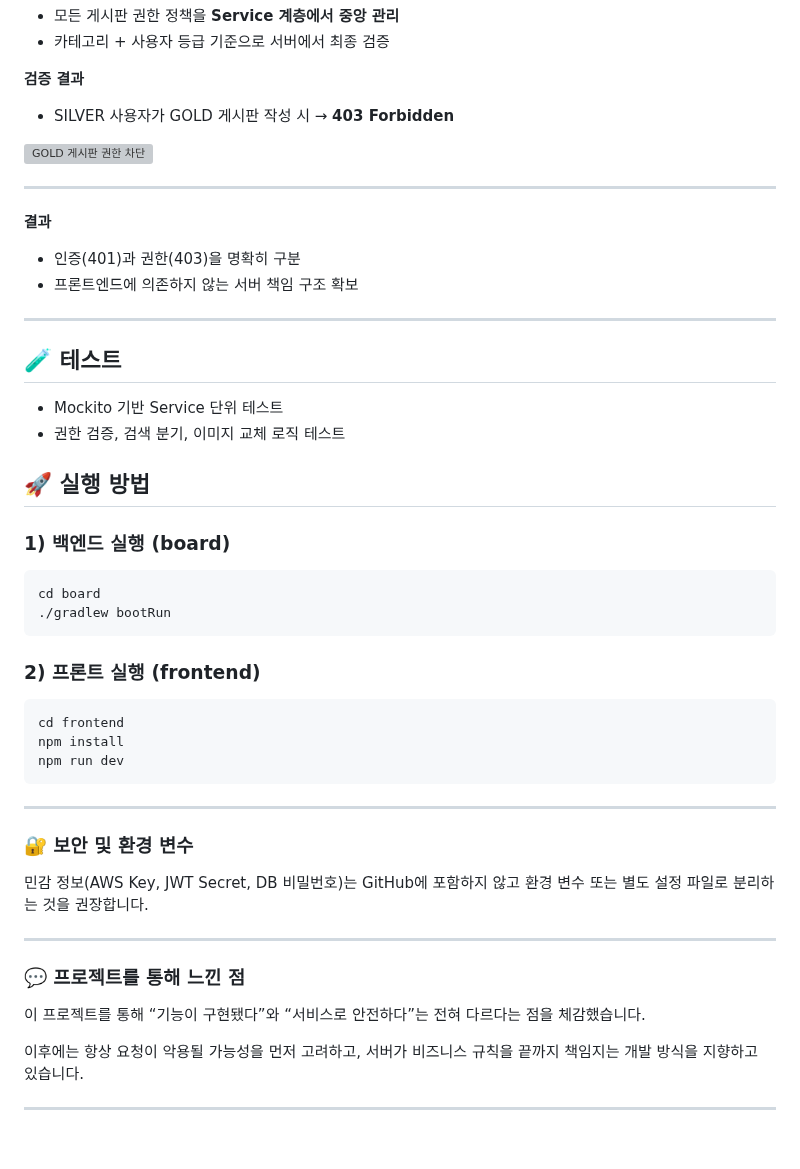
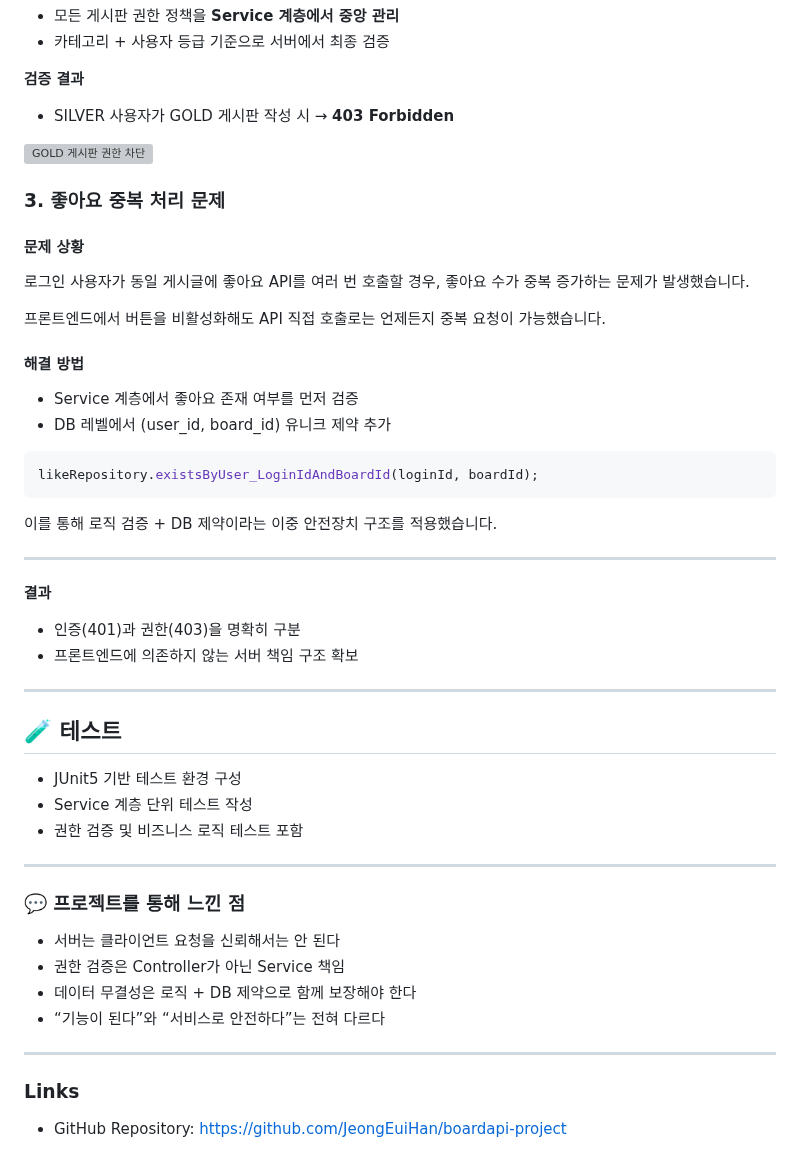
Before and after one commit to JeongEuiHan/boardapi-project, a Markdown page: README.md, the part around one of its changes. Drawn GitHub-style; grey boxes are pictures that could not be loaded.

````diff
--- a/README.md
+++ b/README.md
@@ -172,6 +222,25 @@ sequenceDiagram
 
 ![GOLD 게시판 권한 차단](docs/screenshots/forbidden-gold.png)
 
+### 3. 좋아요 중복 처리 문제
+
+#### 문제 상황
+로그인 사용자가 동일 게시글에 좋아요 API를 여러 번 호출할 경우,
+좋아요 수가 중복 증가하는 문제가 발생했습니다.
+
+프론트엔드에서 버튼을 비활성화해도
+API 직접 호출로는 언제든지 중복 요청이 가능했습니다.
+
+#### 해결 방법
+- Service 계층에서 좋아요 존재 여부를 먼저 검증
+- DB 레벨에서 (user_id, board_id) 유니크 제약 추가
+
+```java
+likeRepository.existsByUser_LoginIdAndBoardId(loginId, boardId);
+```
+이를 통해 로직 검증 + DB 제약이라는
+이중 안전장치 구조를 적용했습니다.
+
 ---
 
 **결과**
@@ -181,36 +250,19 @@ sequenceDiagram
 ---
 
 ## 🧪 테스트
-- Mockito 기반 Service 단위 테스트
-- 권한 검증, 검색 분기, 이미지 교체 로직 테스트
-
-## 🚀 실행 방법
-### 1) 백엔드 실행 (board)
-```bash
-cd board
-./gradlew bootRun
-```
-
-### 2) 프론트 실행 (frontend)
-```bash
-cd frontend
-npm install
-npm run dev
-```
----
-
-### 🔐 보안 및 환경 변수
-민감 정보(AWS Key, JWT Secret, DB 비밀번호)는 GitHub에 포함하지 않고
-환경 변수 또는 별도 설정 파일로 분리하는 것을 권장합니다.
+- JUnit5 기반 테스트 환경 구성
+- Service 계층 단위 테스트 작성
+- 권한 검증 및 비즈니스 로직 테스트 포함
 
 ---
 
 ### 💬 프로젝트를 통해 느낀 점
-이 프로젝트를 통해
-“기능이 구현됐다”와 “서비스로 안전하다”는 전혀 다르다는 점을 체감했습니다.
-
-이후에는 항상
-요청이 악용될 가능성을 먼저 고려하고,
-서버가 비즈니스 규칙을 끝까지 책임지는 개발 방식을 지향하고 있습니다.
+- 서버는 클라이언트 요청을 신뢰해서는 안 된다
+- 권한 검증은 Controller가 아닌 Service 책임
+- 데이터 무결성은 로직 + DB 제약으로 함께 보장해야 한다
+- “기능이 된다”와 “서비스로 안전하다”는 전혀 다르다
 
 ---
+
+### Links
+- GitHub Repository: https://github.com/JeongEuiHan/boardapi-project
````
Also changed, not shown: other parts of README.md (+101 -51 lines).
